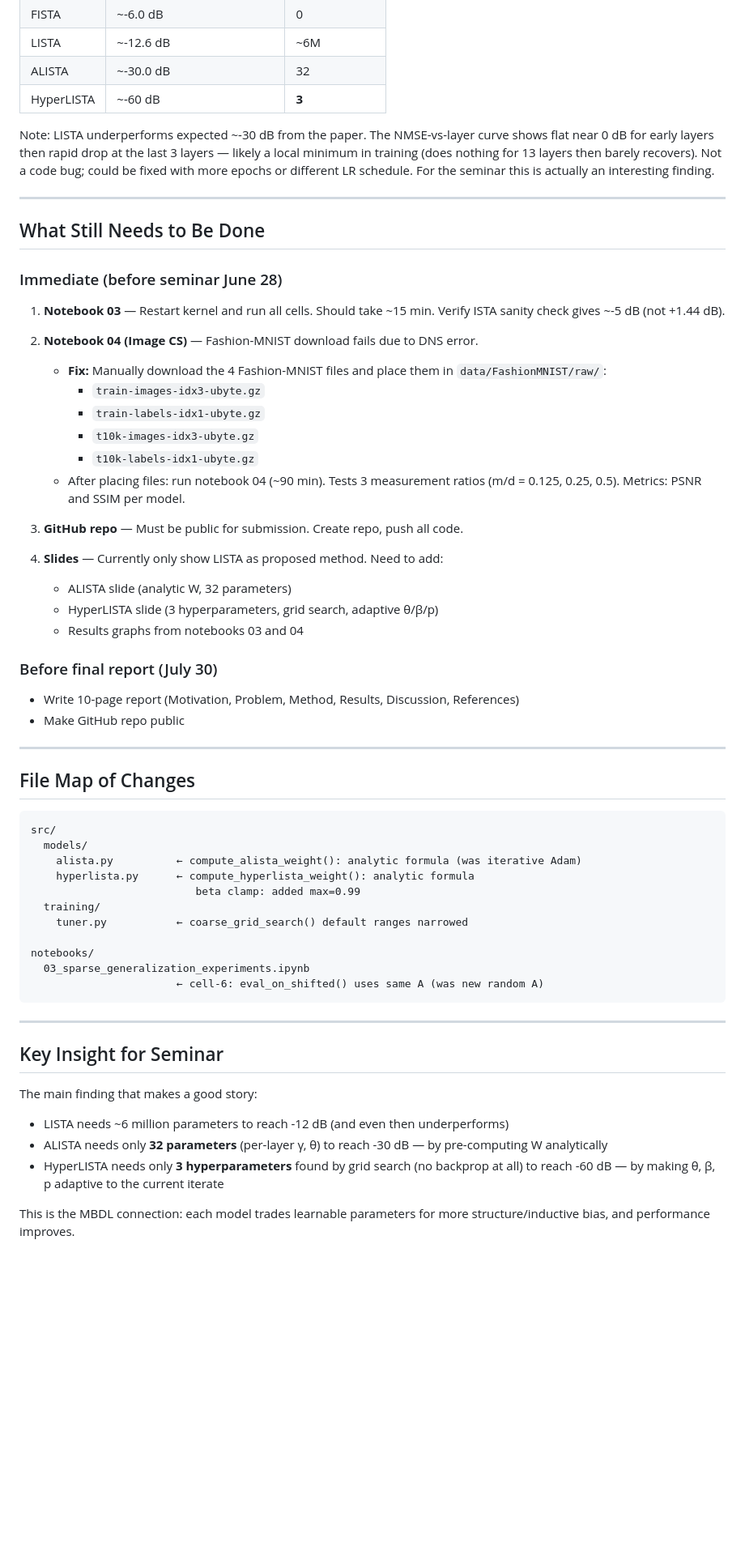
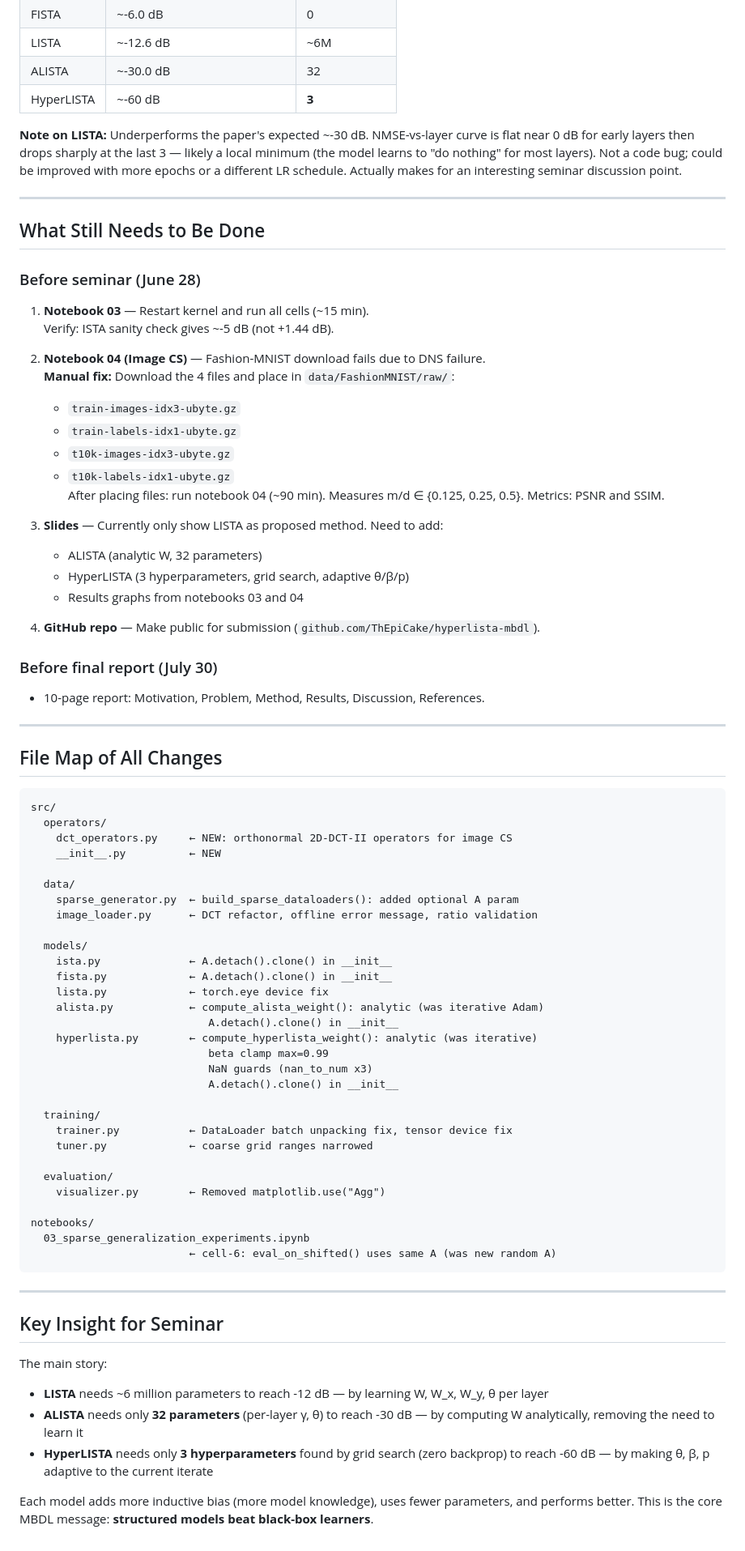
Before and after one commit to ThEpiCake/hyperlista-mbdl, a Markdown page: SESSION_SUMMARY.md, the part around one of its changes. Shown at 81% size. Drawn GitHub-style; blank space fills up the shorter version.

````diff
--- a/SESSION_SUMMARY.md
+++ b/SESSION_SUMMARY.md
@@ -113,60 +158,79 @@ The fix is **written to the file** but the notebook kernel still has the old fun
 | ALISTA | ~-30.0 dB | 32 |
 | HyperLISTA | ~-60 dB | **3** |
 
-Note: LISTA underperforms expected ~-30 dB from the paper. The NMSE-vs-layer curve shows flat near 0 dB for early layers then rapid drop at the last 3 layers — likely a local minimum in training (does nothing for 13 layers then barely recovers). Not a code bug; could be fixed with more epochs or different LR schedule. For the seminar this is actually an interesting finding.
+**Note on LISTA:** Underperforms the paper's expected ~-30 dB. NMSE-vs-layer curve is flat near 0 dB for early layers then drops sharply at the last 3 — likely a local minimum (the model learns to "do nothing" for most layers). Not a code bug; could be improved with more epochs or a different LR schedule. Actually makes for an interesting seminar discussion point.
 
 ---
 
 ## What Still Needs to Be Done
 
-### Immediate (before seminar June 28)
+### Before seminar (June 28)
 
-1. **Notebook 03** — Restart kernel and run all cells. Should take ~15 min. Verify ISTA sanity check gives ~-5 dB (not +1.44 dB).
+1. **Notebook 03** — Restart kernel and run all cells (~15 min).
+   Verify: ISTA sanity check gives ~-5 dB (not +1.44 dB).
 
-2. **Notebook 04 (Image CS)** — Fashion-MNIST download fails due to DNS error.
-   - **Fix:** Manually download the 4 Fashion-MNIST files and place them in `data/FashionMNIST/raw/`:
-     - `train-images-idx3-ubyte.gz`
-     - `train-labels-idx1-ubyte.gz`
-     - `t10k-images-idx3-ubyte.gz`
-     - `t10k-labels-idx1-ubyte.gz`
-   - After placing files: run notebook 04 (~90 min). Tests 3 measurement ratios (m/d = 0.125, 0.25, 0.5). Metrics: PSNR and SSIM per model.
+2. **Notebook 04 (Image CS)** — Fashion-MNIST download fails due to DNS failure.
+   **Manual fix:** Download the 4 files and place in `data/FashionMNIST/raw/`:
+   - `train-images-idx3-ubyte.gz`
+   - `train-labels-idx1-ubyte.gz`
+   - `t10k-images-idx3-ubyte.gz`
+   - `t10k-labels-idx1-ubyte.gz`
+   After placing files: run notebook 04 (~90 min). Measures m/d ∈ {0.125, 0.25, 0.5}. Metrics: PSNR and SSIM.
 
-3. **GitHub repo** — Must be public for submission. Create repo, push all code.
-
-4. **Slides** — Currently only show LISTA as proposed method. Need to add:
-   - ALISTA slide (analytic W, 32 parameters)
-   - HyperLISTA slide (3 hyperparameters, grid search, adaptive θ/β/p)
+3. **Slides** — Currently only show LISTA as proposed method. Need to add:
+   - ALISTA (analytic W, 32 parameters)
+   - HyperLISTA (3 hyperparameters, grid search, adaptive θ/β/p)
    - Results graphs from notebooks 03 and 04
 
+4. **GitHub repo** — Make public for submission (`github.com/ThEpiCake/hyperlista-mbdl`).
+
 ### Before final report (July 30)
-- Write 10-page report (Motivation, Problem, Method, Results, Discussion, References)
-- Make GitHub repo public
+- 10-page report: Motivation, Problem, Method, Results, Discussion, References.
 
 ---
 
-## File Map of Changes
+## File Map of All Changes
 
 ```
 src/
+  operators/
+    dct_operators.py     ← NEW: orthonormal 2D-DCT-II operators for image CS
+    __init__.py          ← NEW
+
+  data/
+    sparse_generator.py  ← build_sparse_dataloaders(): added optional A param
+    image_loader.py      ← DCT refactor, offline error message, ratio validation
+
   models/
-    alista.py          ← compute_alista_weight(): analytic formula (was iterative Adam)
-    hyperlista.py      ← compute_hyperlista_weight(): analytic formula
-                          beta clamp: added max=0.99
+    ista.py              ← A.detach().clone() in __init__
+    fista.py             ← A.detach().clone() in __init__
+    lista.py             ← torch.eye device fix
+    alista.py            ← compute_alista_weight(): analytic (was iterative Adam)
+                            A.detach().clone() in __init__
+    hyperlista.py        ← compute_hyperlista_weight(): analytic (was iterative)
+                            beta clamp max=0.99
+                            NaN guards (nan_to_num x3)
+                            A.detach().clone() in __init__
+
   training/
-    tuner.py           ← coarse_grid_search() default ranges narrowed
+    trainer.py           ← DataLoader batch unpacking fix, tensor device fix
+    tuner.py             ← coarse grid ranges narrowed
+
+  evaluation/
+    visualizer.py        ← Removed matplotlib.use("Agg")
 
 notebooks/
   03_sparse_generalization_experiments.ipynb
-                       ← cell-6: eval_on_shifted() uses same A (was new random A)
+                         ← cell-6: eval_on_shifted() uses same A (was new random A)
 ```
 
 ---
 
 ## Key Insight for Seminar
 
-The main finding that makes a good story:
-- LISTA needs ~6 million parameters to reach -12 dB (and even then underperforms)
-- ALISTA needs only **32 parameters** (per-layer γ, θ) to reach -30 dB — by pre-computing W analytically
-- HyperLISTA needs only **3 hyperparameters** found by grid search (no backprop at all) to reach -60 dB — by making θ, β, p adaptive to the current iterate
+The main story:
+- **LISTA** needs ~6 million parameters to reach -12 dB — by learning W, W_x, W_y, θ per layer
+- **ALISTA** needs only **32 parameters** (per-layer γ, θ) to reach -30 dB — by computing W analytically, removing the need to learn it
+- **HyperLISTA** needs only **3 hyperparameters** found by grid search (zero backprop) to reach -60 dB — by making θ, β, p adaptive to the current iterate
 
-This is the MBDL connection: each model trades learnable parameters for more structure/inductive bias, and performance improves.
+Each model adds more inductive bias (more model knowledge), uses fewer parameters, and performs better. This is the core MBDL message: **structured models beat black-box learners**.
````
Also changed, not shown: other parts of SESSION_SUMMARY.md (+74 -29 lines).
